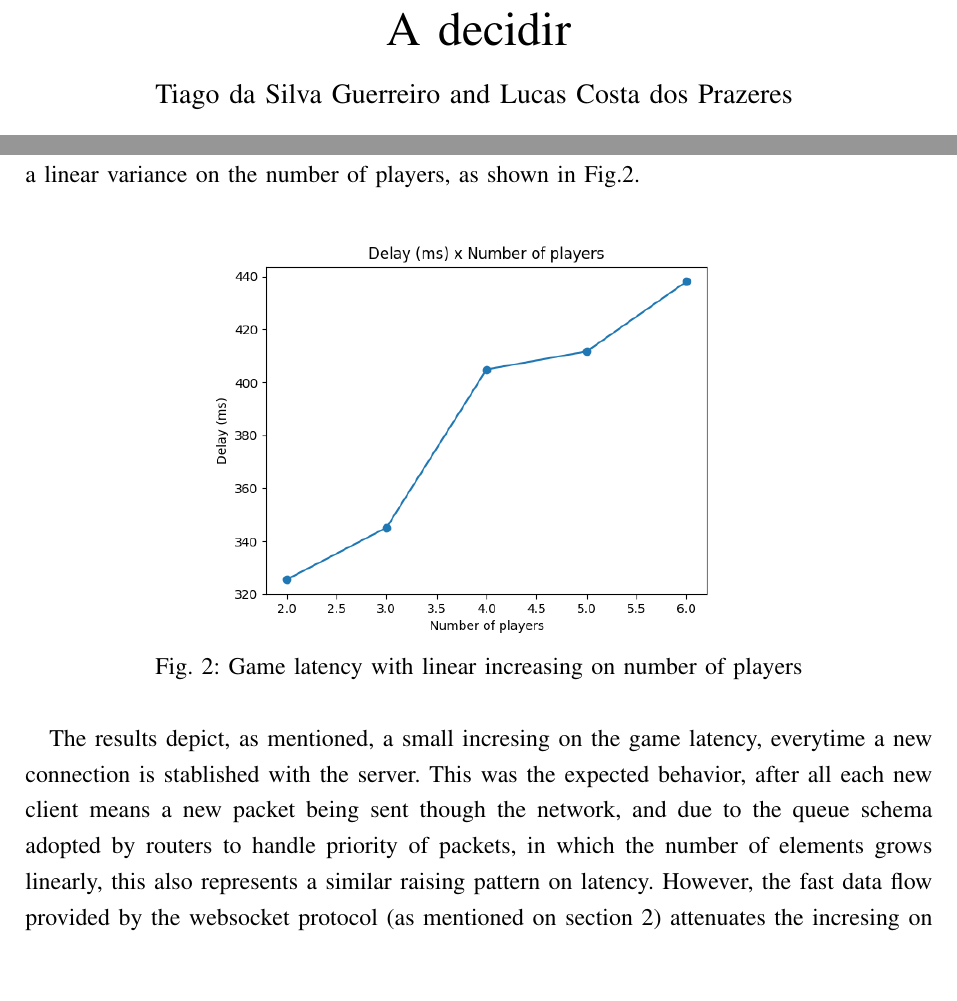
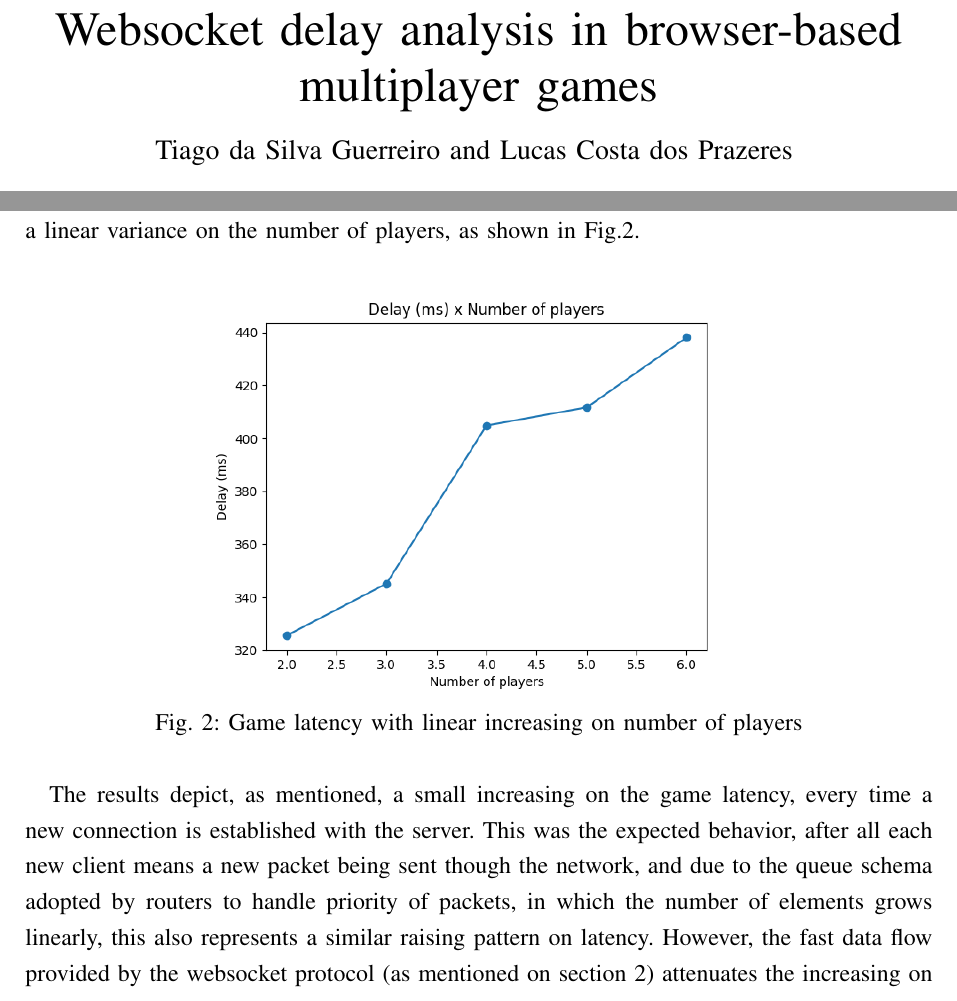
Before and after one commit to lucascprazeres/my-first-multiplayer-game, a LaTeX document (documentation/second-study/sbrt2021.tex): two parts of pages 1 and 4 of 5, joined at a grey line, cut at the place of the change, the shorter picture padded with empty space. Compiled offline with pdfLaTeX.

Commit message:
add title

```diff
--- a/documentation/second-study/sbrt2021.tex
+++ b/documentation/second-study/sbrt2021.tex
@@ -29,7 +29,7 @@
 
 % \graphicspath{{assets/}}
 
-\title{A decidir}
+\title{Websocket delay analysis in browser-based multiplayer games}
 
 \author{Tiago da Silva Guerreiro and Lucas Costa dos Prazeres
   \thanks{Special thanks to professor Eduardo Cerqueira, ITEC, UFPA, Belém-PA, e-mail: cerqueira@ufpa.br}
@@ -105,7 +105,7 @@ Moreover, is important to point that this study faced a few challenges in terms
   \label{latency}
 \end{figure}
 
-The results depict, as mentioned, a small incresing on the game latency, everytime a new connection is stablished with the server. This was the expected behavior, after all each new client means a new packet being sent though the network, and due to the queue schema adopted by routers to handle priority of packets, in which the number of elements grows linearly, this also represents a similar raising pattern on latency. However, the fast data flow provided by the websocket protocol (as mentioned on section 2) attenuates the incresing on the response time, which could be significantly higher if each packet was followed up by a handshake operation as it happens with regular HTTP transmissions.
+The results depict, as mentioned, a small increasing on the game latency, every time a new connection is established with the server. This was the expected behavior, after all each new client means a new packet being sent though the network, and due to the queue schema adopted by routers to handle priority of packets, in which the number of elements grows linearly, this also represents a similar raising pattern on latency. However, the fast data flow provided by the websocket protocol (as mentioned on section 2) attenuates the increasing on the response time, which could be higher if each packet was followed up by a handshake operation as it happens with regular HTTP transmissions.
 
 \section{\textbf{Conclusion}}
 
```
Also changed, not shown: documentation/second-study/sbrt2021.pdf.
